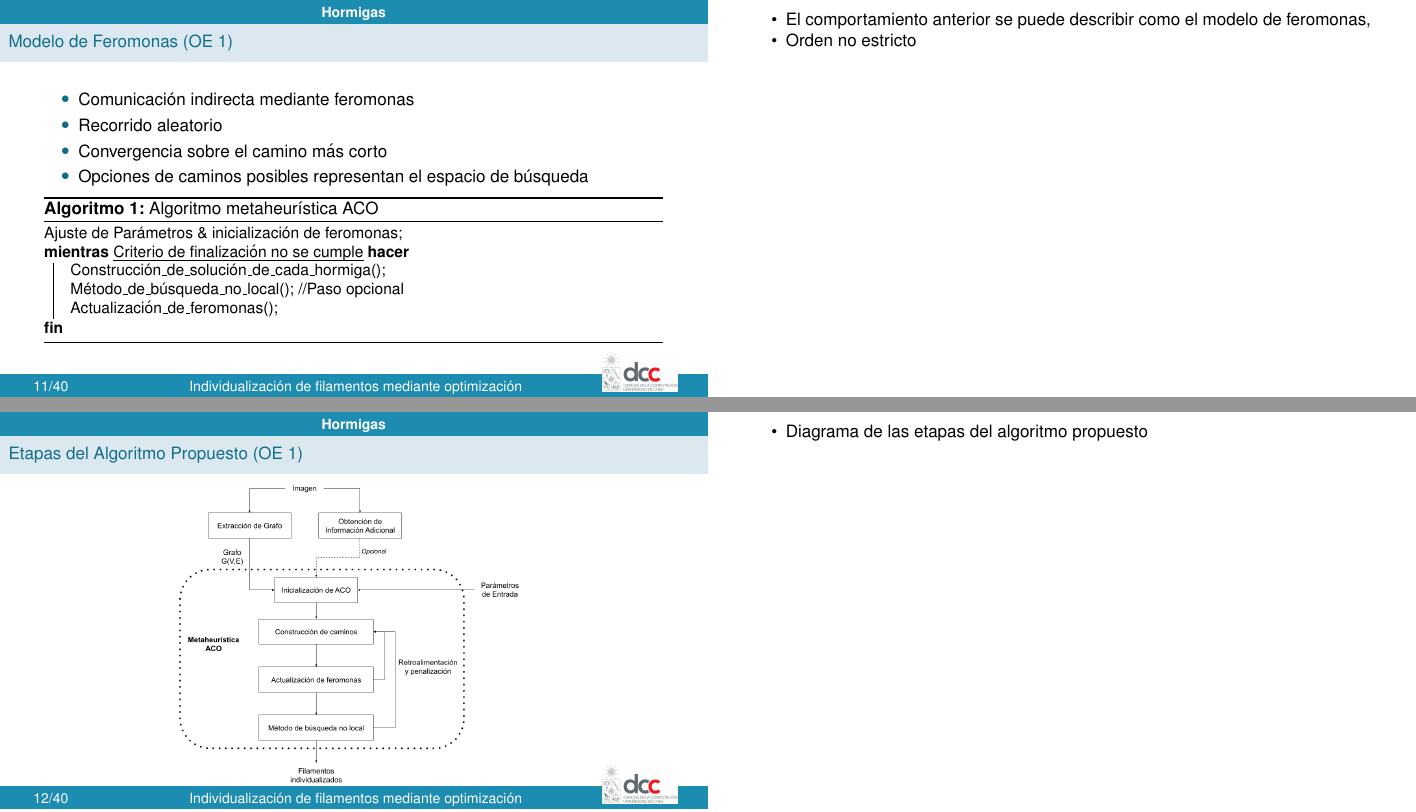
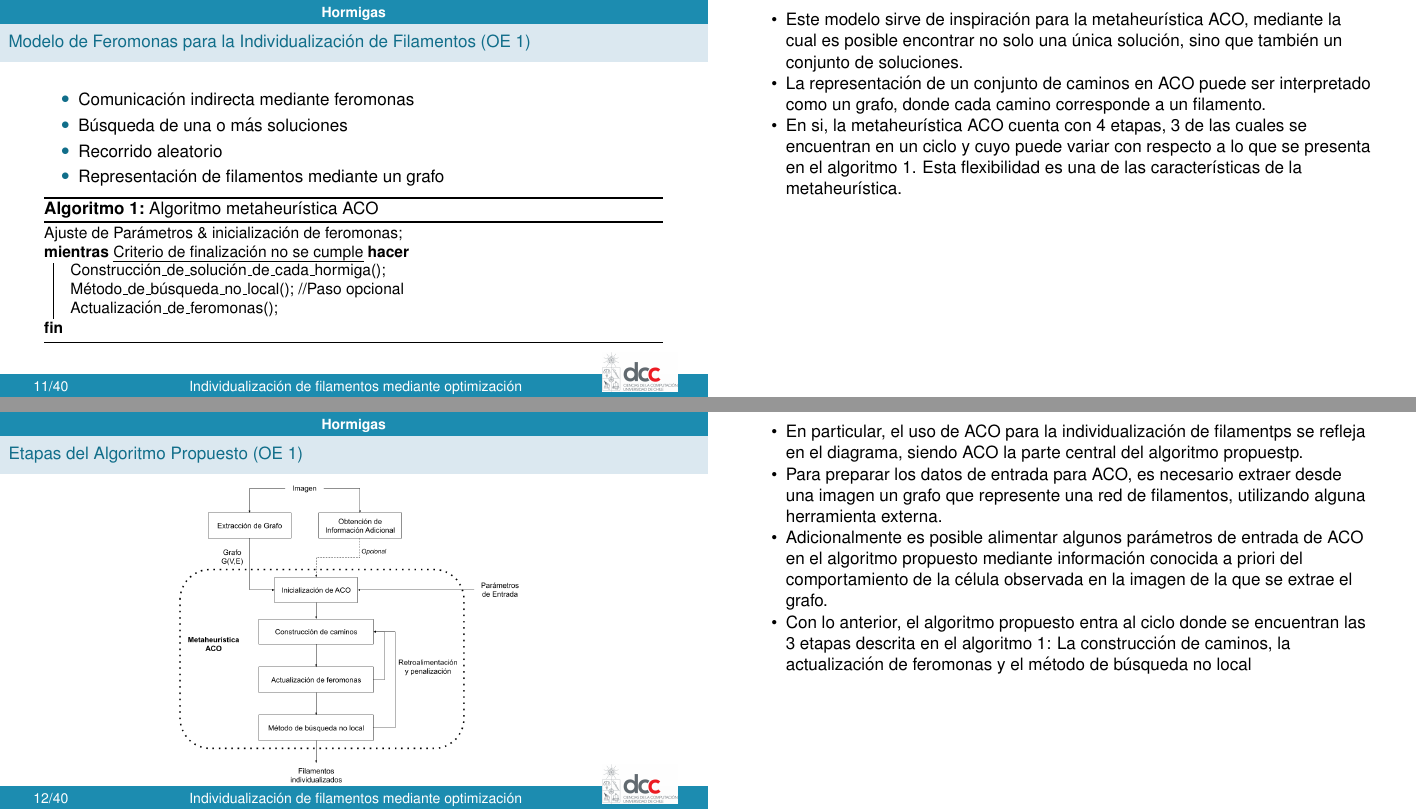
Before and after one commit to LeoXDXp/Presentaci-n-Propuesta-Tesis, LaTeX slides (presentation.tex, which reads ACO.tex): pages 12 and 13 of 42, joined at a grey line. Compiled offline with pdfLaTeX.

Commit message:
improving presentation

```diff
--- a/ACO.tex
+++ b/ACO.tex
@@ -18,13 +19,13 @@
 
 
 
-\begin{frame}{Modelo de Feromonas (OE 1)}
+\begin{frame}{Modelo de Feromonas para la Individualizaci\'on de Filamentos (OE 1)}
 \small
 \begin{itemize}
     \item Comunicaci\'on indirecta mediante feromonas
+    \item B\'usqueda de una o m\'as soluciones
     \item Recorrido aleatorio
-    \item Convergencia sobre el camino m\'as corto
-    \item Opciones de caminos posibles representan el espacio de b\'usqueda
+    \item Representaci\'on de filamentos mediante un grafo
 \end{itemize}
     \begin{algorithm}[H]
     \SetAlgoLined
@@ -39,8 +40,10 @@
 \end{frame}
 
 \note[itemize]{
-    \item El comportamiento anterior se puede describir como el modelo de feromonas,
-    \item Orden no estricto
+    \item Este modelo sirve de inspiraci\'on para la metaheur\'istica ACO, mediante la cual es posible encontrar no solo una \'unica soluci\'on, sino que tambi\'en un conjunto de soluciones.
+
+    \item  La representaci\'on de un conjunto de caminos en ACO puede ser interpretado como un grafo, donde cada camino corresponde a un filamento.
+    \item En si, la metaheur\'istica ACO cuenta con 4 etapas, 3 de las cuales se encuentran en un ciclo y cuyo puede variar con respecto a lo que se presenta en el algoritmo 1. Esta flexibilidad es una de las caracter\'isticas de la metaheur\'istica.
 }
 
 \begin{frame}{Etapas del Algoritmo Propuesto (OE 1)}
@@ -49,7 +52,10 @@
 \end{frame}
 
 \note[itemize]{
-    \item Diagrama de las etapas del algoritmo propuesto
+    \item En particular,  el uso de ACO para la individualizaci\'on de filamentps se refleja en el diagrama, siendo ACO la parte central del algoritmo propuestp.
+    \item Para preparar los datos de entrada para ACO, es necesario extraer desde una imagen un grafo que represente una red de filamentos, utilizando alguna herramienta externa.
+    \item Adicionalmente es posible alimentar algunos par\'ametros de entrada de ACO en el algoritmo propuesto mediante informaci\'on conocida a priori del comportamiento de la c\'elula observada en la imagen de la que se extrae el grafo.
+    \item Con lo anterior, el algoritmo propuesto entra al ciclo donde se encuentran las 3 etapas descrita en el algoritmo 1: La construcci\'on de caminos, la actualizaci\'on de feromonas y el m\'etodo de b\'usqueda no local
 }
 
 %\subsection{Problema de Satisfacci\'on de Restricciones}
```
Also changed, not shown: presentation.tex (+4 -4 lines), ACO.tex (14 more changed lines).
